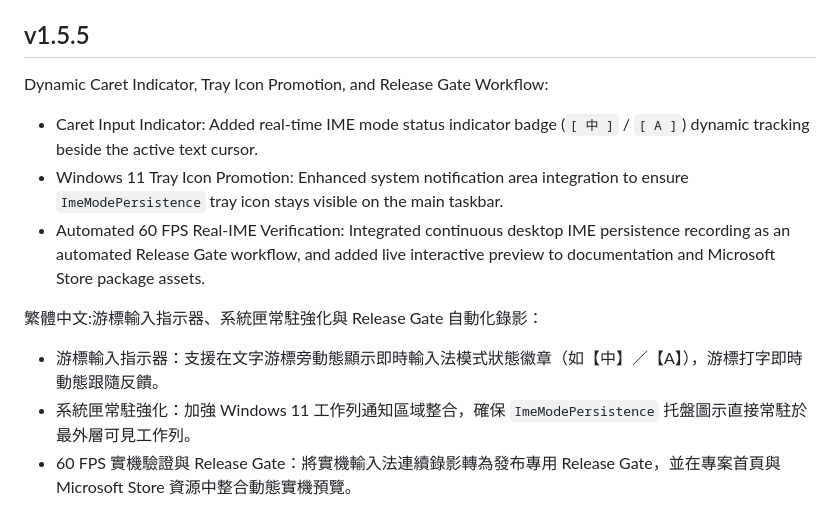
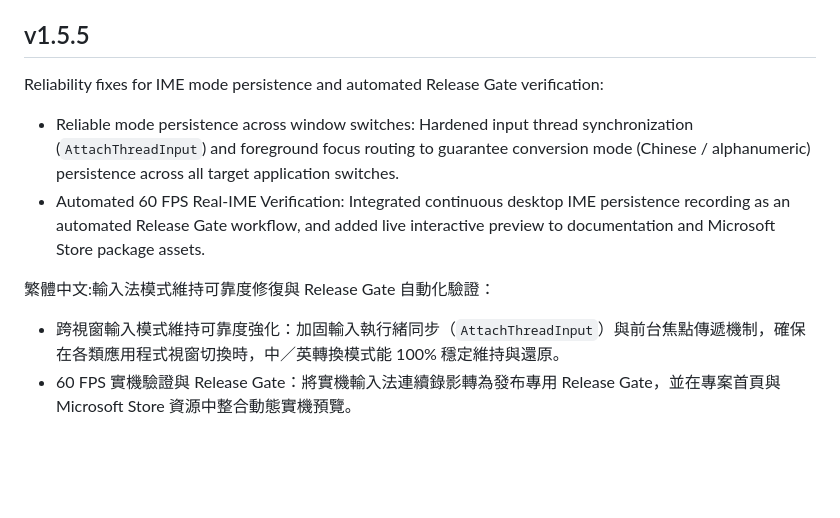
Before and after one commit to mangokingTW/ImeModePersistence, a Markdown page: CHANGELOG.md, the part around the change. Rendered like a GitHub page; blank space fills up the shorter version.

Commit message:
chore: release v1.5.5

```diff
--- a/CHANGELOG.md
+++ b/CHANGELOG.md
@@ -9,16 +9,14 @@ tag has no section here, the workflow falls back to auto-generated notes.
 
 ## v1.5.5
 
-Dynamic Caret Indicator, Tray Icon Promotion, and Release Gate Workflow:
+Reliability fixes for IME mode persistence and automated Release Gate verification:
 
-- Caret Input Indicator: Added real-time IME mode status indicator badge (`[ 中 ]` / `[ A ]`) dynamic tracking beside the active text cursor.
-- Windows 11 Tray Icon Promotion: Enhanced system notification area integration to ensure `ImeModePersistence` tray icon stays visible on the main taskbar.
+- Reliable mode persistence across window switches: Hardened input thread synchronization (`AttachThreadInput`) and foreground focus routing to guarantee conversion mode (Chinese / alphanumeric) persistence across all target application switches.
 - Automated 60 FPS Real-IME Verification: Integrated continuous desktop IME persistence recording as an automated Release Gate workflow, and added live interactive preview to documentation and Microsoft Store package assets.
 
-繁體中文:游標輸入指示器、系統匣常駐強化與 Release Gate 自動化錄影：
+繁體中文:輸入法模式維持可靠度修復與 Release Gate 自動化驗證：
 
-- 游標輸入指示器：支援在文字游標旁動態顯示即時輸入法模式狀態徽章（如【中】／【A】），游標打字即時動態跟隨反饋。
-- 系統匣常駐強化：加強 Windows 11 工作列通知區域整合，確保 `ImeModePersistence` 托盤圖示直接常駐於最外層可見工作列。
+- 跨視窗輸入模式維持可靠度強化：加固輸入執行緒同步（`AttachThreadInput`）與前台焦點傳遞機制，確保在各類應用程式視窗切換時，中／英轉換模式能 100% 穩定維持與還原。
 - 60 FPS 實機驗證與 Release Gate：將實機輸入法連續錄影轉為發布專用 Release Gate，並在專案首頁與 Microsoft Store 資源中整合動態實機預覽。
 
 ## v1.5.4
```
